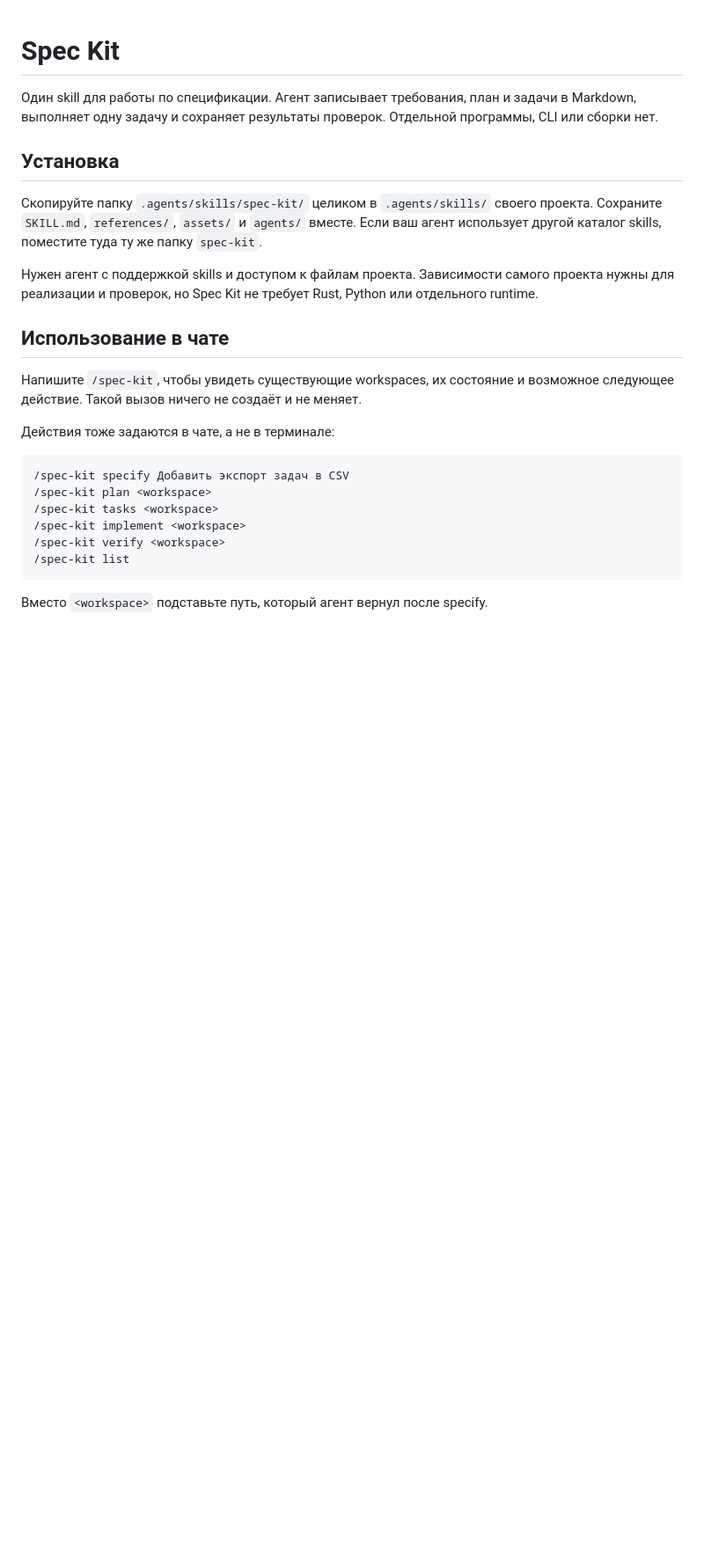
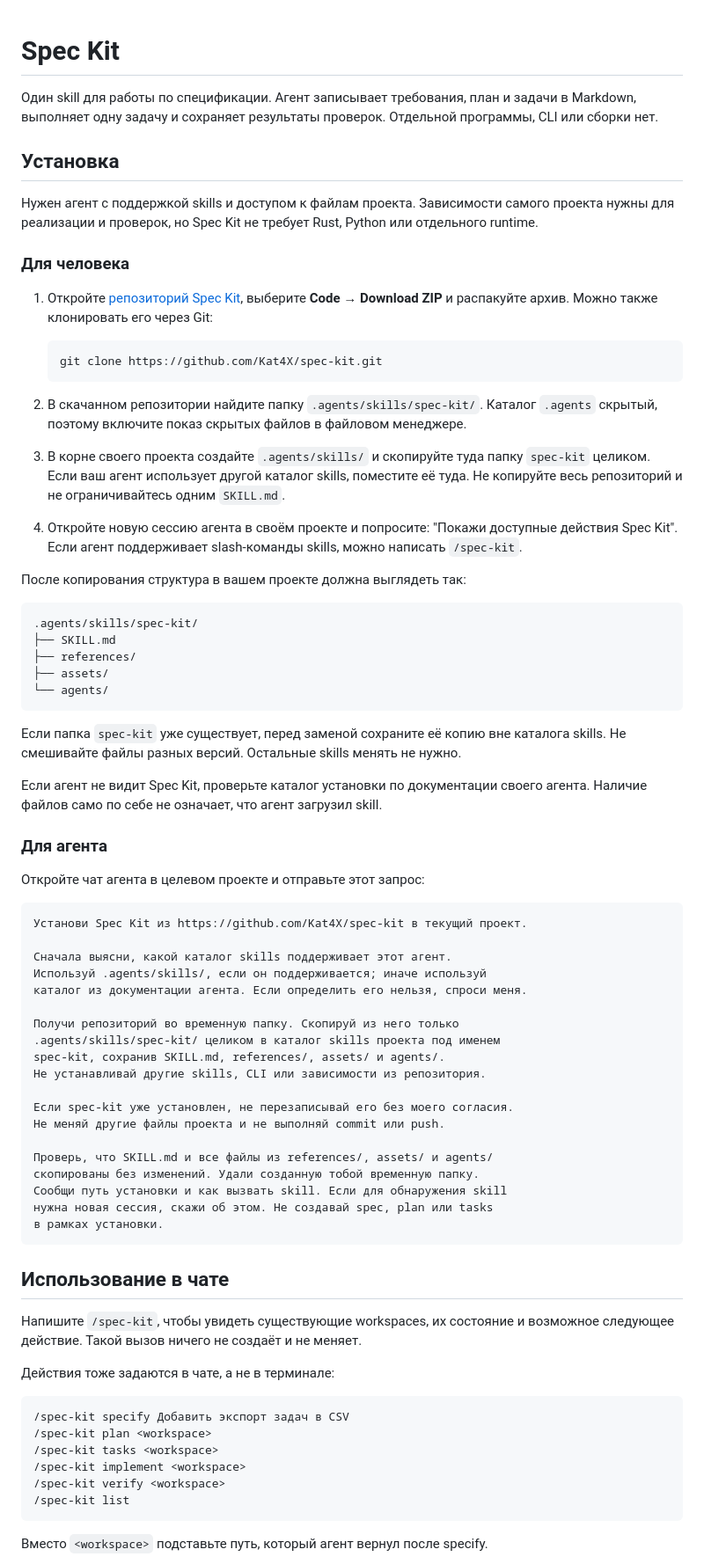
Before and after one commit to Kat4X/spec-kit, a Markdown page: README.md, the part around the change. Shown at 88% size. GitHub-like rendering; blank space fills up the shorter version.

Commit message:
docs: add installation instructions for users and agents

````diff
--- a/README.md
+++ b/README.md
@@ -4,9 +4,59 @@
 
 ## Установка
 
-Скопируйте папку `.agents/skills/spec-kit/` целиком в `.agents/skills/` своего проекта. Сохраните `SKILL.md`, `references/`, `assets/` и `agents/` вместе. Если ваш агент использует другой каталог skills, поместите туда ту же папку `spec-kit`.
+Нужен агент с поддержкой skills и доступом к файлам проекта. Зависимости самого проекта нужны для реализации и проверок, но Spec Kit не требует Rust, Python или отдельного runtime.
 
-Нужен агент с поддержкой skills и доступом к файлам проекта. Зависимости самого проекта нужны для реализации и проверок, но Spec Kit не требует Rust, Python или отдельного runtime.
+### Для человека
+
+1. Откройте [репозиторий Spec Kit](https://github.com/Kat4X/spec-kit), выберите **Code → Download ZIP** и распакуйте архив. Можно также клонировать его через Git:
+
+   ```bash
+   git clone https://github.com/Kat4X/spec-kit.git
+   ```
+
+2. В скачанном репозитории найдите папку `.agents/skills/spec-kit/`. Каталог `.agents` скрытый, поэтому включите показ скрытых файлов в файловом менеджере.
+3. В корне своего проекта создайте `.agents/skills/` и скопируйте туда папку `spec-kit` целиком. Если ваш агент использует другой каталог skills, поместите её туда. Не копируйте весь репозиторий и не ограничивайтесь одним `SKILL.md`.
+4. Откройте новую сессию агента в своём проекте и попросите: "Покажи доступные действия Spec Kit". Если агент поддерживает slash-команды skills, можно написать `/spec-kit`.
+
+После копирования структура в вашем проекте должна выглядеть так:
+
+```text
+.agents/skills/spec-kit/
+├── SKILL.md
+├── references/
+├── assets/
+└── agents/
+```
+
+Если папка `spec-kit` уже существует, перед заменой сохраните её копию вне каталога skills. Не смешивайте файлы разных версий. Остальные skills менять не нужно.
+
+Если агент не видит Spec Kit, проверьте каталог установки по документации своего агента. Наличие файлов само по себе не означает, что агент загрузил skill.
+
+### Для агента
+
+Откройте чат агента в целевом проекте и отправьте этот запрос:
+
+```text
+Установи Spec Kit из https://github.com/Kat4X/spec-kit в текущий проект.
+
+Сначала выясни, какой каталог skills поддерживает этот агент.
+Используй .agents/skills/, если он поддерживается; иначе используй
+каталог из документации агента. Если определить его нельзя, спроси меня.
+
+Получи репозиторий во временную папку. Скопируй из него только
+.agents/skills/spec-kit/ целиком в каталог skills проекта под именем
+spec-kit, сохранив SKILL.md, references/, assets/ и agents/.
+Не устанавливай другие skills, CLI или зависимости из репозитория.
+
+Если spec-kit уже установлен, не перезаписывай его без моего согласия.
+Не меняй другие файлы проекта и не выполняй commit или push.
+
+Проверь, что SKILL.md и все файлы из references/, assets/ и agents/
+скопированы без изменений. Удали созданную тобой временную папку.
+Сообщи путь установки и как вызвать skill. Если для обнаружения skill
+нужна новая сессия, скажи об этом. Не создавай spec, plan или tasks
+в рамках установки.
+```
 
 ## Использование в чате
 
````
